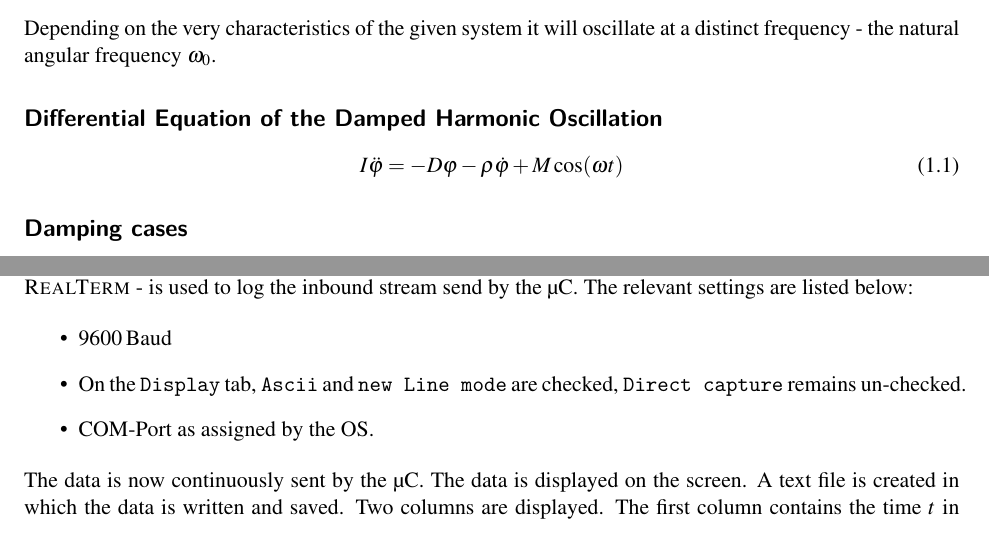
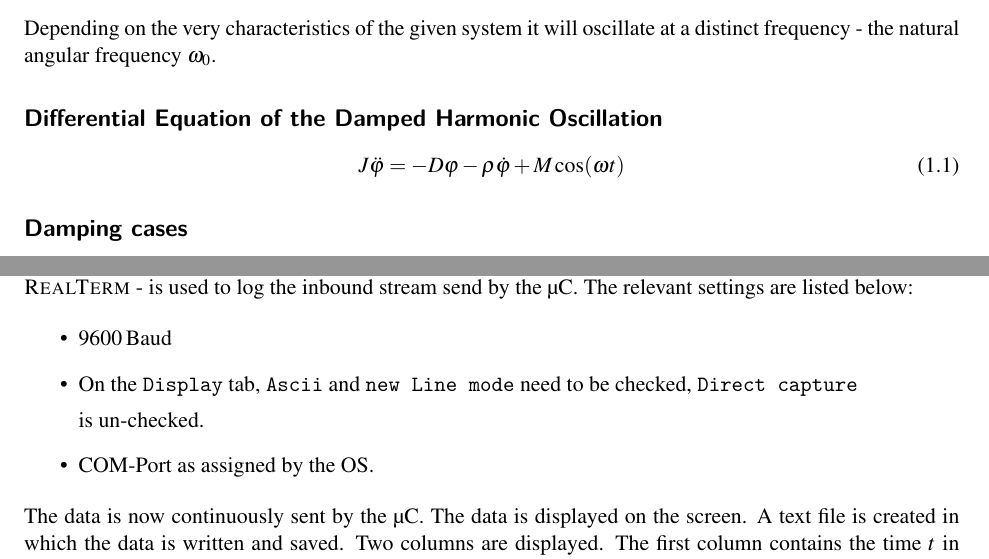
Before and after one commit to itisreallyme/physicsLab3_P3-3, a LaTeX thesis (Phys_Praktikum_3_xx.tex, which reads chapters/2_einleitung.tex, chapters/3_aufbau.tex): two parts of pages 3 and 10 of 26, joined at a grey line, cut so that both start at the same text. Compiled offline with pdfLaTeX; a LaTeX package or settings file that is missing is left out.

Commit message:
bug fixes

```diff
--- a/chapters/2_einleitung.tex
+++ b/chapters/2_einleitung.tex
@@ -14,7 +14,7 @@
         frequency \( \omega_0 \).
     \subsection*{Differential Equation of the Damped Harmonic Oscillation}
         \begin{equation}
-            I \ddot{\varphi} = -D\varphi -\rho\dot{\varphi}+M\cos(\omega t)
+            J \ddot{\varphi} = -D\varphi -\rho\dot{\varphi}+M\cos(\omega t)
         \end{equation}
     \subsection*{Damping cases}
         Overdamped: The system returns to equilibrium without oscillating.\par
--- a/chapters/3_aufbau.tex
+++ b/chapters/3_aufbau.tex
@@ -6,14 +6,14 @@
 	log the inbound stream send by the \micro C. The relevant settings are listed below:\par
 	\begin{itemize}
 		\item \SI{9600}{Baud}
-		\item On the \texttt{Display} tab, \texttt{Ascii} and \texttt{new Line mode} are checked, \texttt{Direct capture}
-		remains un-checked.
+		\item On the \texttt{Display} tab, \texttt{Ascii} and \texttt{new Line mode} need to be checked, \texttt{Direct capture}\par
+		is un-checked.
 		\item COM-Port as assigned by the OS.
 	\end{itemize}
 	%
 	The data is now continuously sent by the \micro C. The data is displayed on the screen. A text file is created in
-	which the data is written and saved. Two columns are displayed. The first column contains the time $t$ in seconds, the
-	second the number of timer ticks $n$. The current source for the electromagnet is switched on.\par
+	which the data is written and saved. Two columns are displayed. The first column contains the time \(t\) in seconds, the
+	second the number of timer ticks \(n\). The current source for the electromagnet is switched on.\par
 	Now the setup is completed and the experiments can be started.
 	%
 	\begin{figure}[h]
```
Also changed, not shown: chapters/2_einleitung.tex (16 more changed lines).
